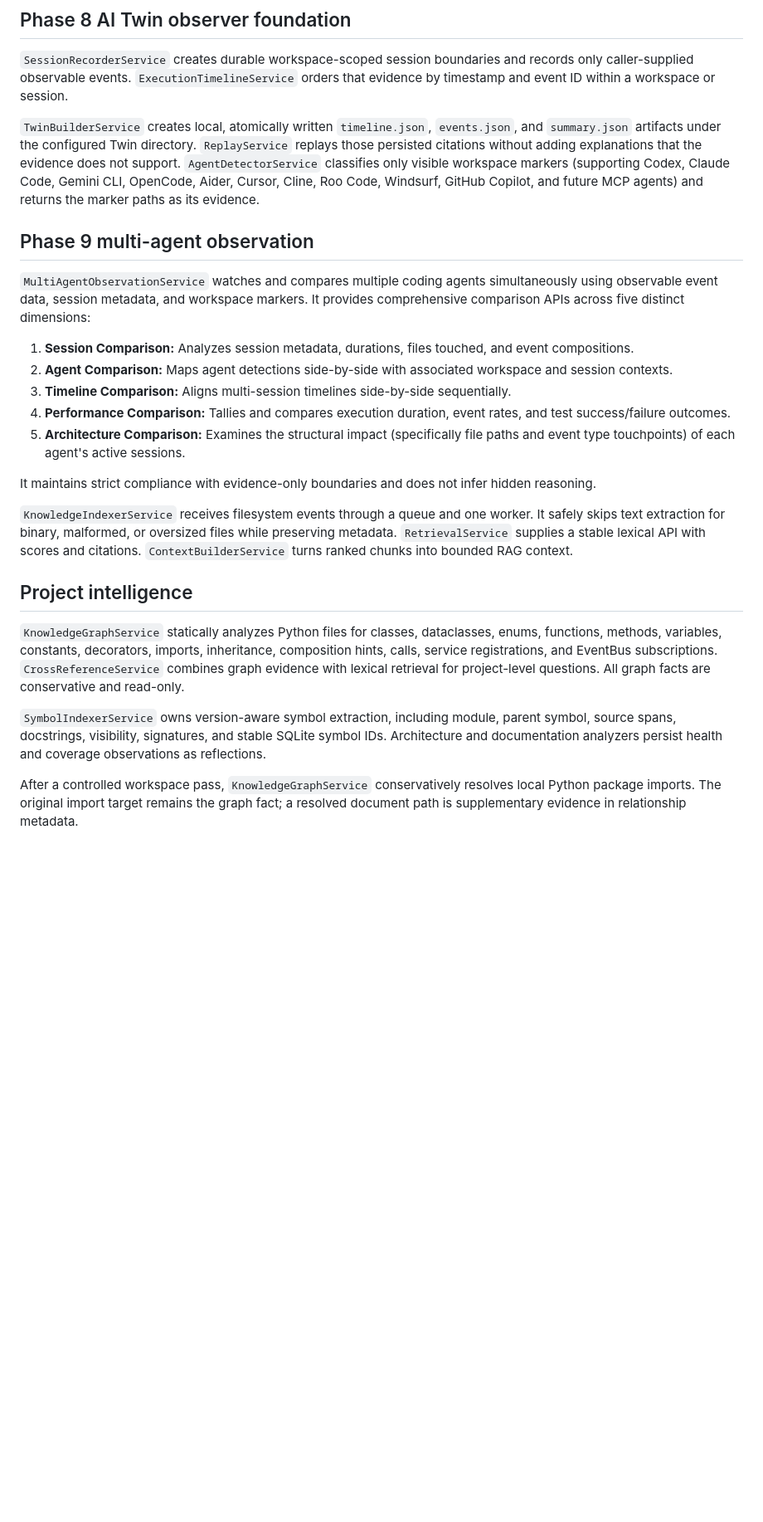
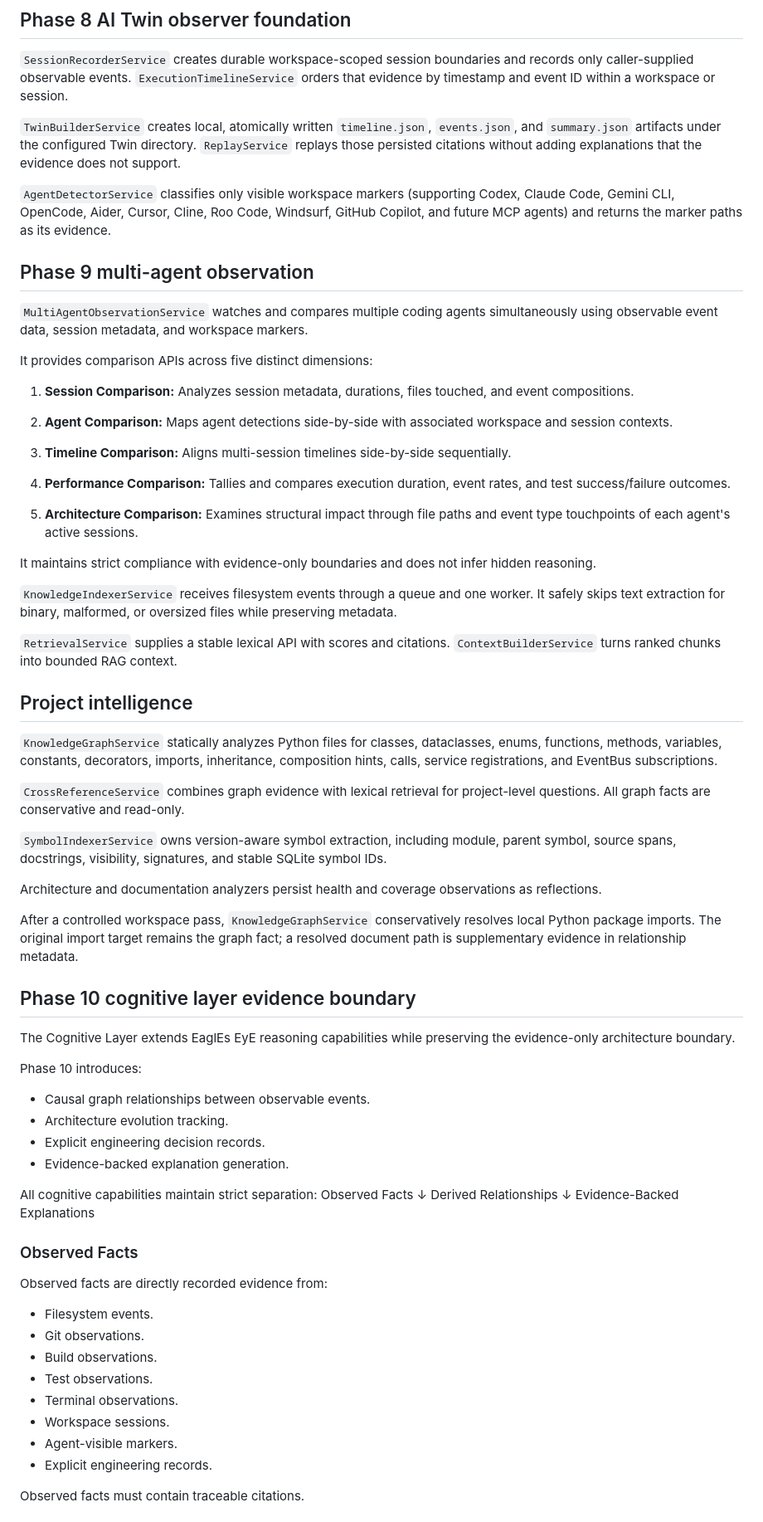
Before and after one commit to enrolconsultancy1-hue/EaglEs-EyE, a Markdown page: ARCHITECTURE.md, the part around one of its changes. Shown at 83% size. Drawn GitHub-style; blank space fills up the shorter version.

Commit message:
Define Phase 10 cognitive layer evidence boundary

```diff
--- a/ARCHITECTURE.md
+++ b/ARCHITECTURE.md
@@ -67,46 +67,99 @@ orders that evidence by timestamp and event ID within a workspace or session.
 `TwinBuilderService` creates local, atomically written `timeline.json`,
 `events.json`, and `summary.json` artifacts under the configured Twin directory.
 `ReplayService` replays those persisted citations without adding explanations
-that the evidence does not support. `AgentDetectorService` classifies only
-visible workspace markers (supporting Codex, Claude Code, Gemini CLI, OpenCode,
-Aider, Cursor, Cline, Roo Code, Windsurf, GitHub Copilot, and future MCP agents)
-and returns the marker paths as its evidence.
+that the evidence does not support.
+
+`AgentDetectorService` classifies only visible workspace markers (supporting
+Codex, Claude Code, Gemini CLI, OpenCode, Aider, Cursor, Cline, Roo Code,
+Windsurf, GitHub Copilot, and future MCP agents) and returns the marker paths
+as its evidence.
 
 ## Phase 9 multi-agent observation
 
 `MultiAgentObservationService` watches and compares multiple coding agents
 simultaneously using observable event data, session metadata, and workspace
-markers. It provides comprehensive comparison APIs across five distinct dimensions:
-1. **Session Comparison:** Analyzes session metadata, durations, files touched, and event compositions.
-2. **Agent Comparison:** Maps agent detections side-by-side with associated workspace and session contexts.
-3. **Timeline Comparison:** Aligns multi-session timelines side-by-side sequentially.
-4. **Performance Comparison:** Tallies and compares execution duration, event rates, and test success/failure outcomes.
-5. **Architecture Comparison:** Examines the structural impact (specifically file paths and event type touchpoints) of each agent's active sessions.
+markers.
 
-It maintains strict compliance with evidence-only boundaries and does not infer hidden reasoning.
+It provides comparison APIs across five distinct dimensions:
+
+1. **Session Comparison:** Analyzes session metadata, durations, files touched,
+   and event compositions.
+
+2. **Agent Comparison:** Maps agent detections side-by-side with associated
+   workspace and session contexts.
+
+3. **Timeline Comparison:** Aligns multi-session timelines side-by-side
+   sequentially.
+
+4. **Performance Comparison:** Tallies and compares execution duration, event
+   rates, and test success/failure outcomes.
+
+5. **Architecture Comparison:** Examines structural impact through file paths
+   and event type touchpoints of each agent's active sessions.
+
+It maintains strict compliance with evidence-only boundaries and does not infer
+hidden reasoning.
 
 `KnowledgeIndexerService` receives filesystem events through a queue and one
 worker. It safely skips text extraction for binary, malformed, or oversized
-files while preserving metadata. `RetrievalService` supplies a stable lexical
-API with scores and citations. `ContextBuilderService` turns ranked chunks into
-bounded RAG context.
+files while preserving metadata.
+
+`RetrievalService` supplies a stable lexical API with scores and citations.
+`ContextBuilderService` turns ranked chunks into bounded RAG context.
 
 ## Project intelligence
 
 `KnowledgeGraphService` statically analyzes Python files for classes,
 dataclasses, enums, functions, methods, variables, constants, decorators,
 imports, inheritance, composition hints, calls, service registrations, and
-EventBus subscriptions. `CrossReferenceService` combines graph evidence with
-lexical retrieval for project-level questions. All graph facts are conservative
-and read-only.
+EventBus subscriptions.
+
+`CrossReferenceService` combines graph evidence with lexical retrieval for
+project-level questions. All graph facts are conservative and read-only.
 
 `SymbolIndexerService` owns version-aware symbol extraction, including module,
 parent symbol, source spans, docstrings, visibility, signatures, and stable
-SQLite symbol IDs. Architecture and documentation analyzers persist health and
-coverage observations as reflections.
+SQLite symbol IDs.
+
+Architecture and documentation analyzers persist health and coverage
+observations as reflections.
 
 After a controlled workspace pass, `KnowledgeGraphService` conservatively
 resolves local Python package imports. The original import target remains the
 graph fact; a resolved document path is supplementary evidence in relationship
 metadata.
 
+## Phase 10 cognitive layer evidence boundary
+
+The Cognitive Layer extends EaglEs EyE reasoning capabilities while preserving
+the evidence-only architecture boundary.
+
+Phase 10 introduces:
+
+- Causal graph relationships between observable events.
+- Architecture evolution tracking.
+- Explicit engineering decision records.
+- Evidence-backed explanation generation.
+
+All cognitive capabilities maintain strict separation:
+Observed Facts
+↓
+Derived Relationships
+↓
+Evidence-Backed Explanations
+
+### Observed Facts
+
+Observed facts are directly recorded evidence from:
+
+- Filesystem events.
+- Git observations.
+- Build observations.
+- Test observations.
+- Terminal observations.
+- Workspace sessions.
+- Agent-visible markers.
+- Explicit engineering records.
+
+Observed facts must contain traceable citations.
+
```
Also changed, not shown: other parts of ARCHITECTURE.md (+60 -2 lines).
